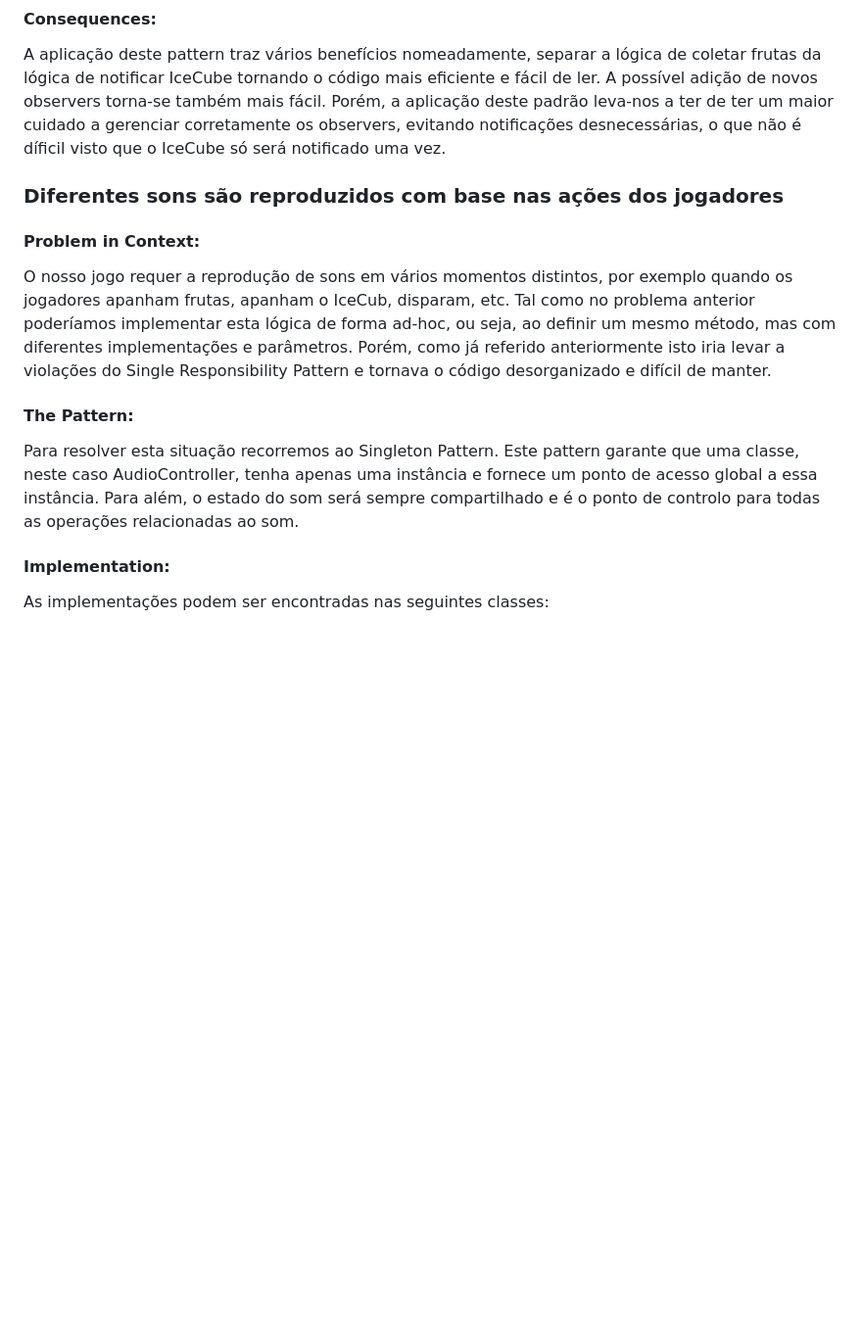
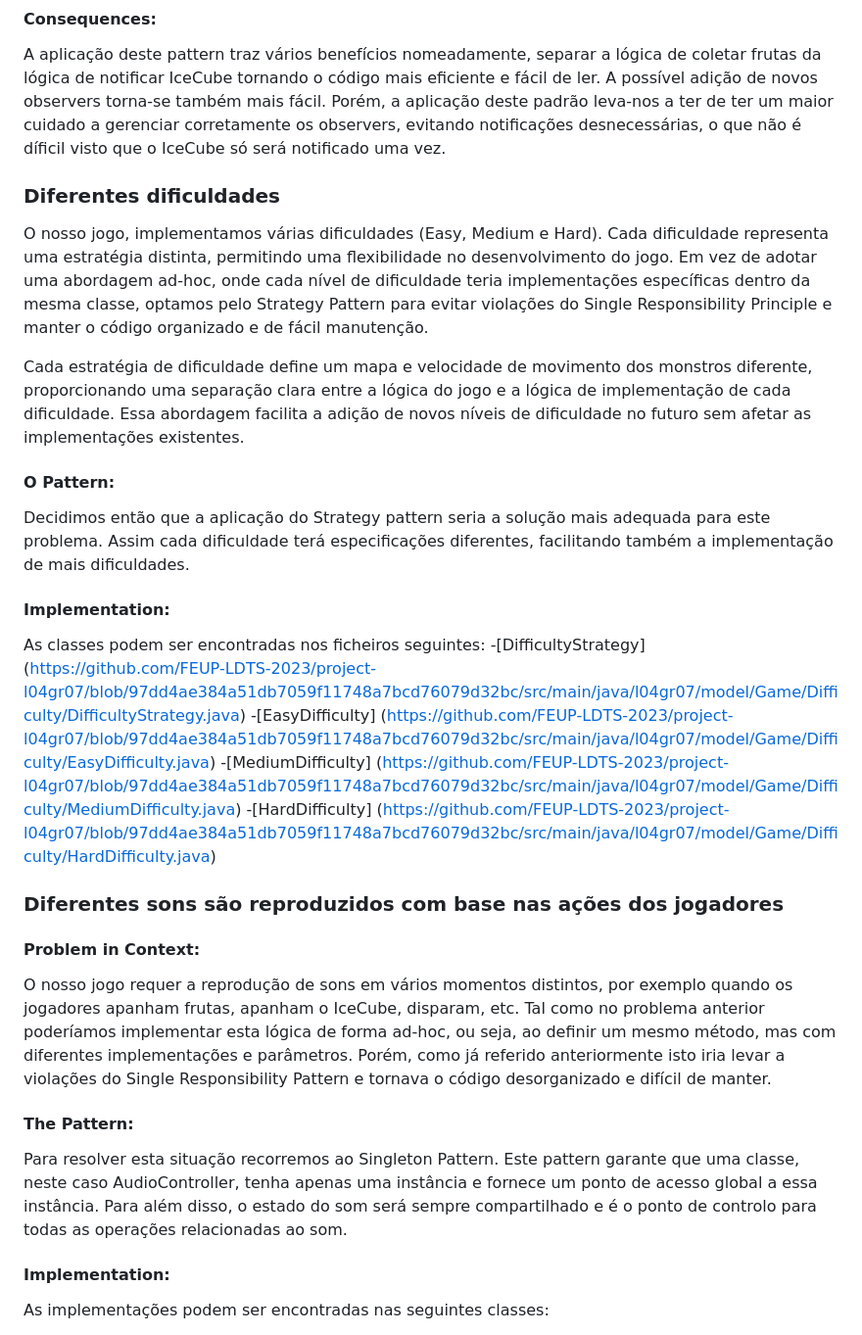
Before and after one commit to FEUP-LDTS-2023/project-l04gr07, a Markdown page: docs/README.md, the part around one of its changes. Shown at 98% size. Drawn GitHub-style; blank space fills up the shorter version.

```diff
--- a/docs/README.md
+++ b/docs/README.md
@@ -78,12 +97,30 @@ As classes podem ser encontradas nos ficheiros seguintes:
 #### Consequences:
 A aplicação deste pattern traz vários benefícios nomeadamente, separar a lógica de coletar frutas da lógica de notificar IceCube tornando o código mais eficiente e fácil de ler. A possível adição de novos observers torna-se também mais fácil. Porém, a aplicação deste padrão leva-nos a ter de ter um maior cuidado a gerenciar corretamente os observers, evitando notificações desnecessárias, o que não é díficil visto que o IceCube só será notificado uma vez.
 
+
+### Diferentes dificuldades
+
+O nosso jogo, implementamos várias dificuldades (Easy, Medium e Hard). Cada dificuldade representa uma estratégia distinta, permitindo uma flexibilidade no desenvolvimento do jogo. Em vez de adotar uma abordagem ad-hoc, onde cada nível de dificuldade teria implementações específicas dentro da mesma classe, optamos pelo Strategy Pattern para evitar violações do Single Responsibility Principle e manter o código organizado e de fácil manutenção.
+
+Cada estratégia de dificuldade define um mapa e velocidade de movimento dos monstros diferente, proporcionando uma separação clara entre a lógica do jogo e a lógica de implementação de cada dificuldade. Essa abordagem facilita a adição de novos níveis de dificuldade no futuro sem afetar as implementações existentes.
+
+#### O Pattern:
+Decidimos então que a aplicação do Strategy pattern seria a solução mais adequada para este problema. Assim cada dificuldade terá especificações diferentes, facilitando também a implementação de mais dificuldades.
+
+#### Implementation:
+As classes podem ser encontradas nos ficheiros seguintes:
+-[DifficultyStrategy] (https://github.com/FEUP-LDTS-2023/project-l04gr07/blob/97dd4ae384a51db7059f11748a7bcd76079d32bc/src/main/java/l04gr07/model/Game/Difficulty/DifficultyStrategy.java)
+-[EasyDifficulty] (https://github.com/FEUP-LDTS-2023/project-l04gr07/blob/97dd4ae384a51db7059f11748a7bcd76079d32bc/src/main/java/l04gr07/model/Game/Difficulty/EasyDifficulty.java)
+-[MediumDifficulty] (https://github.com/FEUP-LDTS-2023/project-l04gr07/blob/97dd4ae384a51db7059f11748a7bcd76079d32bc/src/main/java/l04gr07/model/Game/Difficulty/MediumDifficulty.java)
+-[HardDifficulty] (https://github.com/FEUP-LDTS-2023/project-l04gr07/blob/97dd4ae384a51db7059f11748a7bcd76079d32bc/src/main/java/l04gr07/model/Game/Difficulty/HardDifficulty.java)
+
+
 ### Diferentes sons são reproduzidos com base nas ações dos jogadores
 #### Problem in Context:
-O nosso jogo requer a reprodução de sons em vários momentos distintos, por exemplo quando os jogadores apanham frutas, apanham o IceCub, disparam, etc. Tal como no problema anterior poderíamos implementar esta lógica de forma ad-hoc, ou seja, ao definir um mesmo método, mas com diferentes implementações e parâmetros. Porém, como já referido anteriormente isto iria levar a violações do Single Responsibility Pattern e tornava o código desorganizado e difícil de manter.
+O nosso jogo requer a reprodução de sons em vários momentos distintos, por exemplo quando os jogadores apanham frutas, apanham o IceCube, disparam, etc. Tal como no problema anterior poderíamos implementar esta lógica de forma ad-hoc, ou seja, ao definir um mesmo método, mas com diferentes implementações e parâmetros. Porém, como já referido anteriormente isto iria levar a violações do Single Responsibility Pattern e tornava o código desorganizado e difícil de manter.
 
 #### The Pattern:
-Para resolver esta situação recorremos ao Singleton Pattern. Este pattern garante que uma classe, neste caso AudioController, tenha apenas uma instância e fornece um ponto de acesso global a essa instância. Para além, o estado do som será sempre compartilhado e é o ponto de controlo para todas as operações relacionadas ao som.
+Para resolver esta situação recorremos ao Singleton Pattern. Este pattern garante que uma classe, neste caso AudioController, tenha apenas uma instância e fornece um ponto de acesso global a essa instância. Para além disso, o estado do som será sempre compartilhado e é o ponto de controlo para todas as operações relacionadas ao som.
 
 #### Implementation:
 As implementações podem ser encontradas nas seguintes classes:
```
Also changed, not shown: other parts of docs/README.md (+38 -16 lines).
